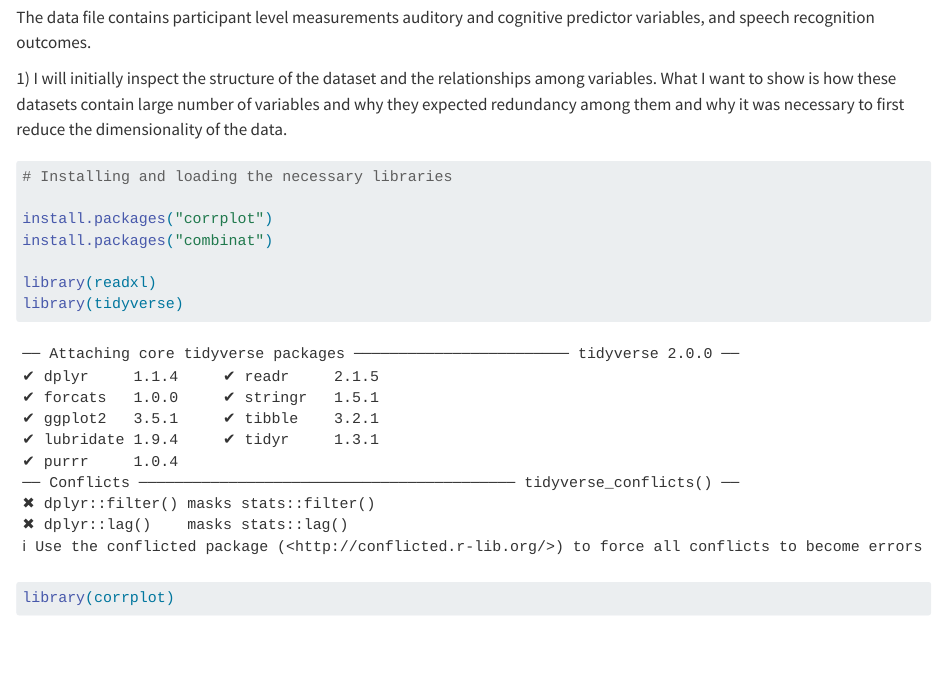
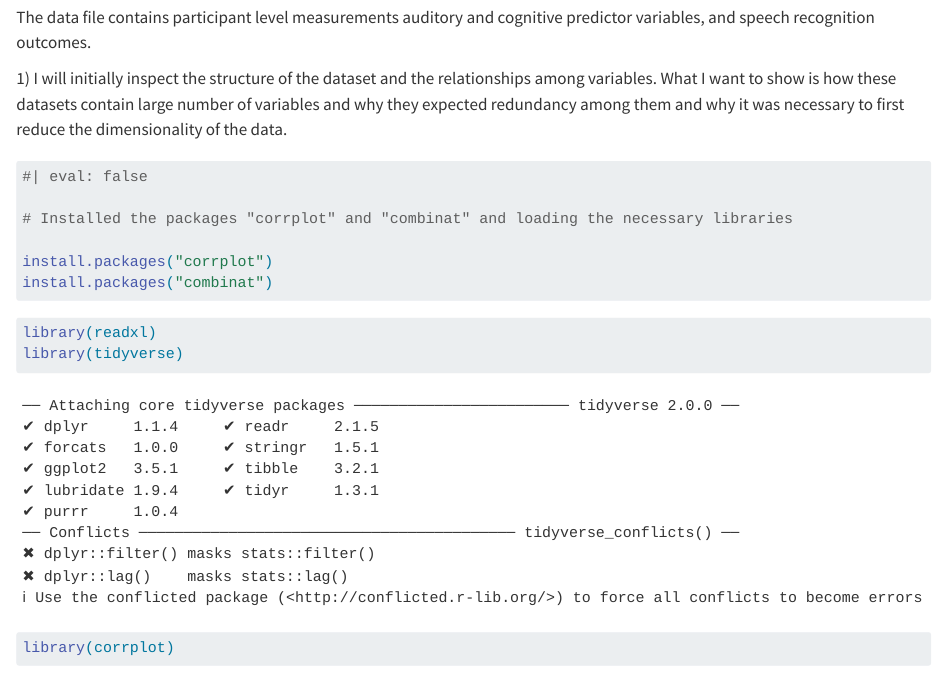
Before and after one commit to Prabhani97/data-analysis-replication, a Quarto document (data-analysis-replication.qmd): the page in a window 1100 px wide, from 2240 px down. Rendered offline with R 4.5, knitr and Pandoc in place of Quarto, with nearby package versions; long lines of code are wrapped.

Commit message:
Preparing for rendering

````diff
--- a/data-analysis-replication.qmd
+++ b/data-analysis-replication.qmd
@@ -93,10 +93,15 @@ The data file contains participant level measurements auditory and cognitive pre
 
 ```{r}
 
-# Installing and loading the necessary libraries
+#| eval: false
+
+# Installed the packages "corrplot" and "combinat" and loading the necessary libraries
 
 install.packages("corrplot")
 install.packages("combinat")
+```
+
+```{r}
 
 library(readxl)
 library(tidyverse)
````
